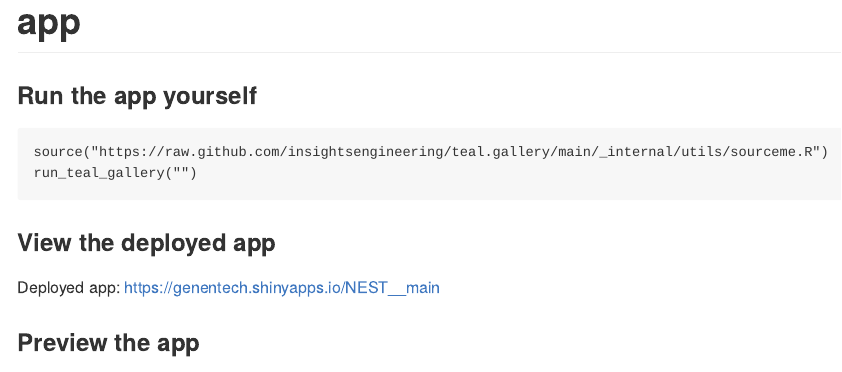
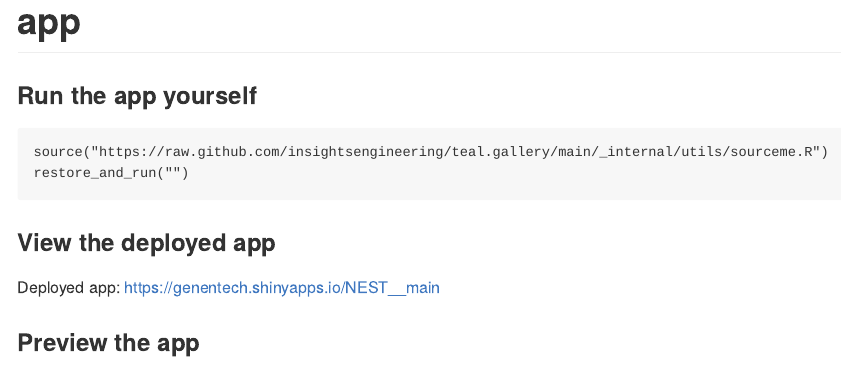
Before and after one commit to insightsengineering/teal.gallery, an R Markdown document (_internal/utils/app_readme_template.Rmd): the page in a window 1100 px wide, from its top. Rendered offline with R 4.5, knitr and Pandoc, with nearby package versions.

````diff
--- a/_internal/utils/app_readme_template.Rmd
+++ b/_internal/utils/app_readme_template.Rmd
@@ -15,7 +15,7 @@
 
 ```
 source("https://raw.github.com/insightsengineering/teal.gallery/main/_internal/utils/sourceme.R")
-run_teal_gallery("`r params$app_name`")
+restore_and_run("`r params$app_name`")
 ```
 
 ### View the deployed app
--- a/_internal/utils/sourceme.R
+++ b/_internal/utils/sourceme.R
@@ -160,8 +160,8 @@
 #' @param ... Additional arguments passed to `shiny::runApp()`.
 #'
 #' @examples
-#' run_teal_gallery("app1", username = "insightsengineering", repo = "teal.gallery", ref = "HEAD")
-run_teal_gallery <- function(app_name, username = "insightsengineering", repo = "teal.gallery", ref = "HEAD", ...) {
+#' restore_and_run("app1", username = "insightsengineering", repo = "teal.gallery", ref = "HEAD")
+restore_and_run <- function(app_name, username = "insightsengineering", repo = "teal.gallery", ref = "HEAD", ...) {
   #' Download a GitHub repository, unzip it, and return the repository directory.
   #'
   #' This function downloads a given GitHub repository as a tar.gz file, unzips it,
@@ -195,7 +195,7 @@
   #'
   #' @return A character vector of available app directories.
   get_available_apps <- function(repo_root) {
-    ignore_dirs <- c(".github", "_quarto")
+    ignore_dirs <- c(".github", "_internal")
     dirs_present <- list.dirs(repo_root, full.names = FALSE, recursive = FALSE)
     setdiff(dirs_present, ignore_dirs)
   }
````
Also changed, not shown: README.md, RNA-seq/README.md, basic-teal/README.md, early-dev/README.md, efficacy/README.md, exploratory/README.md, longitudinal/README.md, patient-profile/README.md, python/README.md, safety/README.md, _internal/utils/app_readme_template.Rmd (2 more changed lines), _internal/utils/sourceme.R (3 more changed lines).
